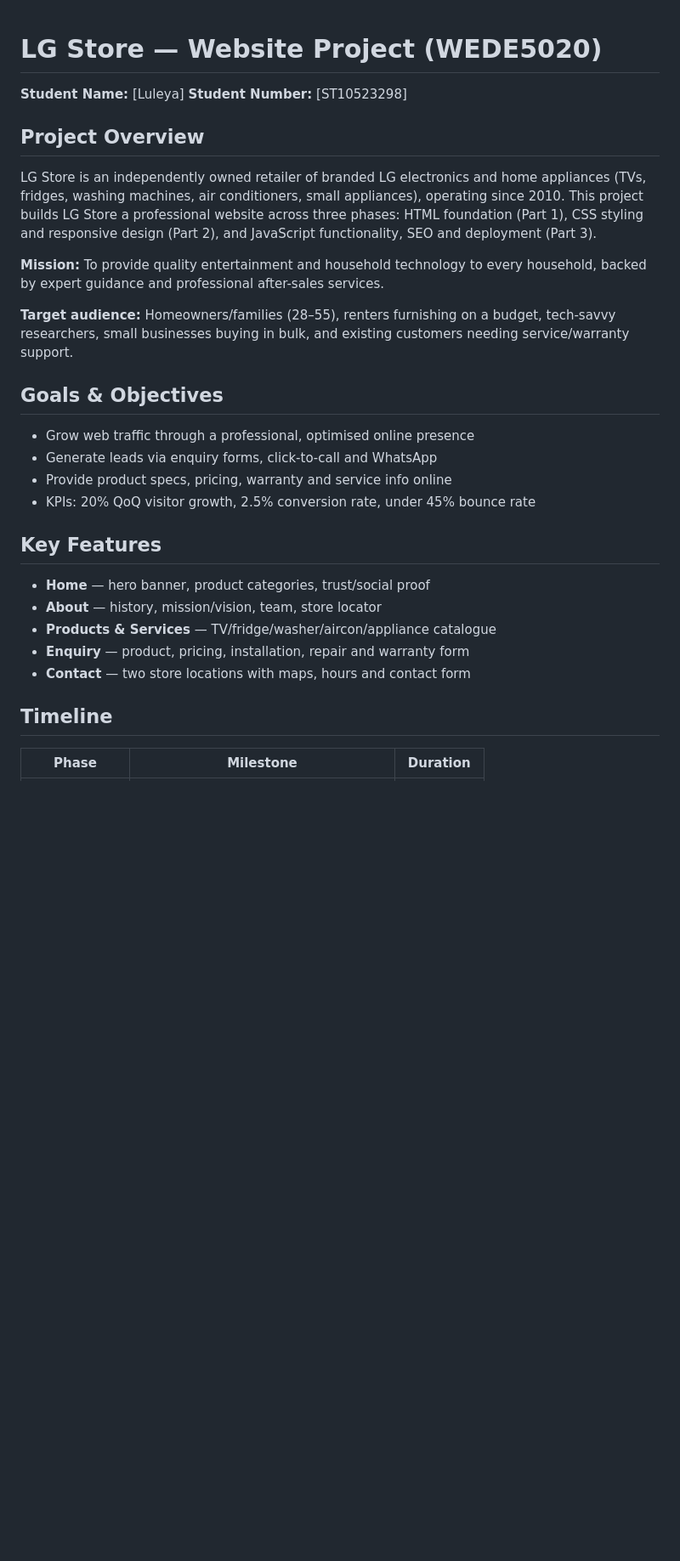
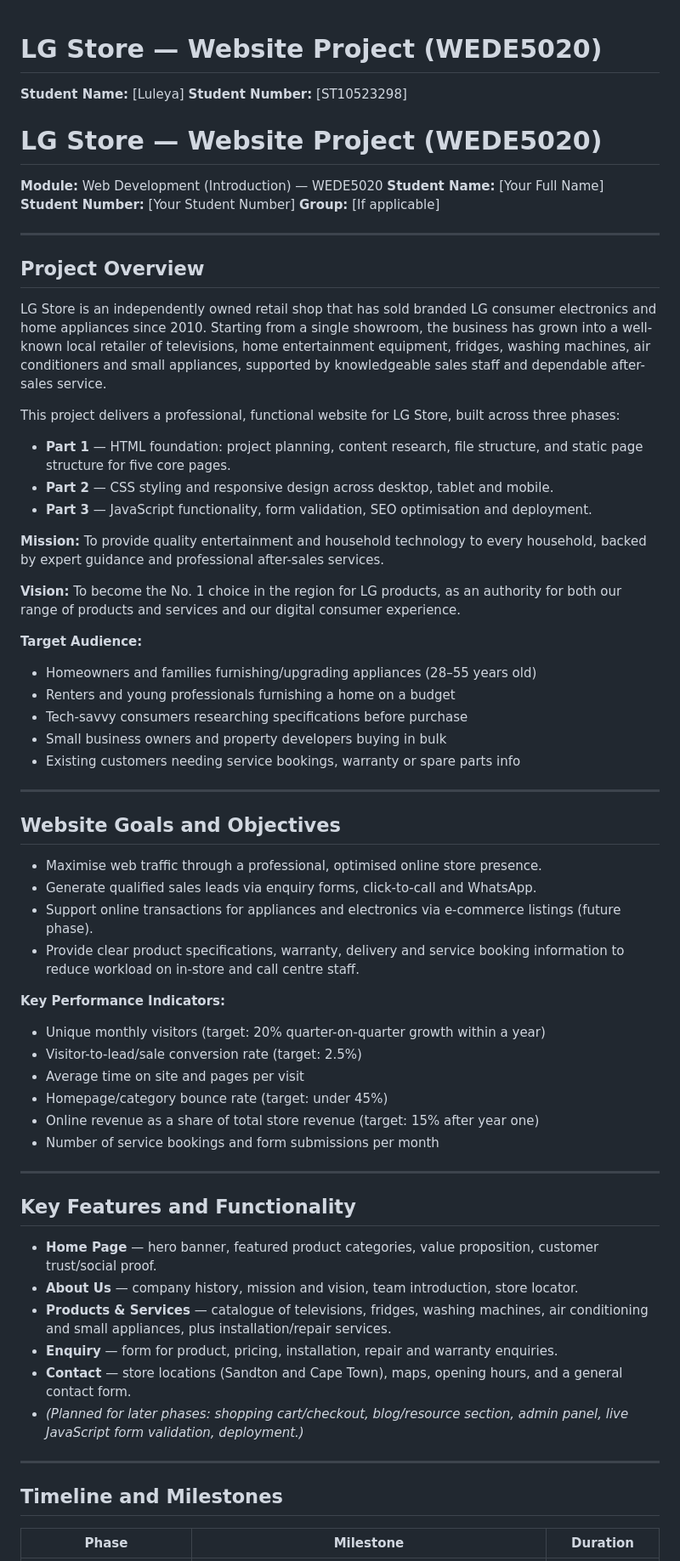
Before and after one commit to luleya-ghebru/MyWebsit, a Markdown page: README.md, the part around one of its changes. Shown at 85% size. Rendered like a GitHub page; blank space fills up the shorter version.

```diff
--- a/README.md
+++ b/README.md
@@ -3,39 +3,93 @@
 **Student Name:** [Luleya]
 **Student Number:** [ST10523298]
 
+# LG Store — Website Project (WEDE5020)
+
+**Module:** Web Development (Introduction) — WEDE5020
+**Student Name:** [Your Full Name]
+**Student Number:** [Your Student Number]
+**Group:** [If applicable]
+
+---
+
 ## Project Overview
 
-LG Store is an independently owned retailer of branded LG electronics and home
-appliances (TVs, fridges, washing machines, air conditioners, small
-appliances), operating since 2010. This project builds LG Store a
-professional website across three phases: HTML foundation (Part 1), CSS
-styling and responsive design (Part 2), and JavaScript functionality, SEO and
-deployment (Part 3).
+LG Store is an independently owned retail shop that has sold branded LG
+consumer electronics and home appliances since 2010. Starting from a single
+showroom, the business has grown into a well-known local retailer of
+televisions, home entertainment equipment, fridges, washing machines, air
+conditioners and small appliances, supported by knowledgeable sales staff and
+dependable after-sales service.
+
+This project delivers a professional, functional website for LG Store, built
+across three phases:
+
+- **Part 1** — HTML foundation: project planning, content research, file
+  structure, and static page structure for five core pages.
+- **Part 2** — CSS styling and responsive design across desktop, tablet and
+  mobile.
+- **Part 3** — JavaScript functionality, form validation, SEO optimisation
+  and deployment.
 
 **Mission:** To provide quality entertainment and household technology to
 every household, backed by expert guidance and professional after-sales
 services.
 
-**Target audience:** Homeowners/families (28–55), renters furnishing on a
-budget, tech-savvy researchers, small businesses buying in bulk, and existing
-customers needing service/warranty support.
+**Vision:** To become the No. 1 choice in the region for LG products, as an
+authority for both our range of products and services and our digital
+consumer experience.
 
-## Goals & Objectives
+**Target Audience:**
+- Homeowners and families furnishing/upgrading appliances (28–55 years old)
+- Renters and young professionals furnishing a home on a budget
+- Tech-savvy consumers researching specifications before purchase
+- Small business owners and property developers buying in bulk
+- Existing customers needing service bookings, warranty or spare parts info
 
-- Grow web traffic through a professional, optimised online presence
-- Generate leads via enquiry forms, click-to-call and WhatsApp
-- Provide product specs, pricing, warranty and service info online
-- KPIs: 20% QoQ visitor growth, 2.5% conversion rate, under 45% bounce rate
+---
 
-## Key Features
+## Website Goals and Objectives
 
-- **Home** — hero banner, product categories, trust/social proof
-- **About** — history, mission/vision, team, store locator
-- **Products & Services** — TV/fridge/washer/aircon/appliance catalogue
-- **Enquiry** — product, pricing, installation, repair and warranty form
-- **Contact** — two store locations with maps, hours and contact form
+- Maximise web traffic through a professional, optimised online store
+  presence.
+- Generate qualified sales leads via enquiry forms, click-to-call and
+  WhatsApp.
+- Support online transactions for appliances and electronics via e-commerce
+  listings (future phase).
+- Provide clear product specifications, warranty, delivery and service
+  booking information to reduce workload on in-store and call centre staff.
 
-## Timeline
+**Key Performance Indicators:**
+- Unique monthly visitors (target: 20% quarter-on-quarter growth within a
+  year)
+- Visitor-to-lead/sale conversion rate (target: 2.5%)
+- Average time on site and pages per visit
+- Homepage/category bounce rate (target: under 45%)
+- Online revenue as a share of total store revenue (target: 15% after year
+  one)
+- Number of service bookings and form submissions per month
+
+---
+
+## Key Features and Functionality
+
+- **Home Page** — hero banner, featured product categories, value
+  proposition, customer trust/social proof.
+- **About Us** — company history, mission and vision, team introduction,
+  store locator.
+- **Products & Services** — catalogue of televisions, fridges, washing
+  machines, air conditioning and small appliances, plus installation/repair
+  services.
+- **Enquiry** — form for product, pricing, installation, repair and warranty
+  enquiries.
+- **Contact** — store locations (Sandton and Cape Town), maps, opening
+  hours, and a general contact form.
+- *(Planned for later phases: shopping cart/checkout, blog/resource section,
+  admin panel, live JavaScript form validation, deployment.)*
+
+---
+
+## Timeline and Milestones
 
 | Phase | Milestone | Duration |
 |---|---|---|
```
Also changed, not shown: other parts of README.md (+92 -36 lines).
